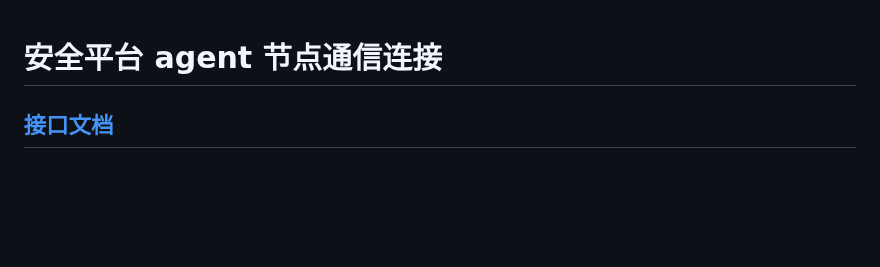
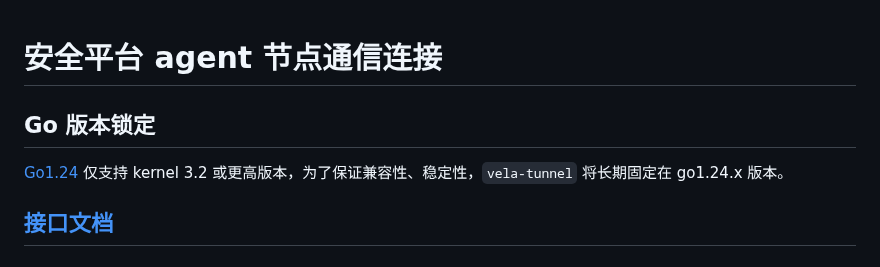
Before and after one commit to vela-ssoc/vela-tunnel, a Markdown page: README.md, the part around the change. Drawn GitHub-style; blank space fills up the shorter version.

```diff
--- a/README.md
+++ b/README.md
@@ -1,4 +1,8 @@
 # 安全平台 agent 节点通信连接
+
+## Go 版本锁定
+
+[Go1.24](https://go.dev/doc/go1.24#linux) 仅支持 kernel 3.2 或更高版本，为了保证兼容性、稳定性，`vela-tunnel` 将长期固定在 go1.24.x 版本。
 
 ## [接口文档](https://vela-ssoc.github.io/vela-tunnel/)
 
```
